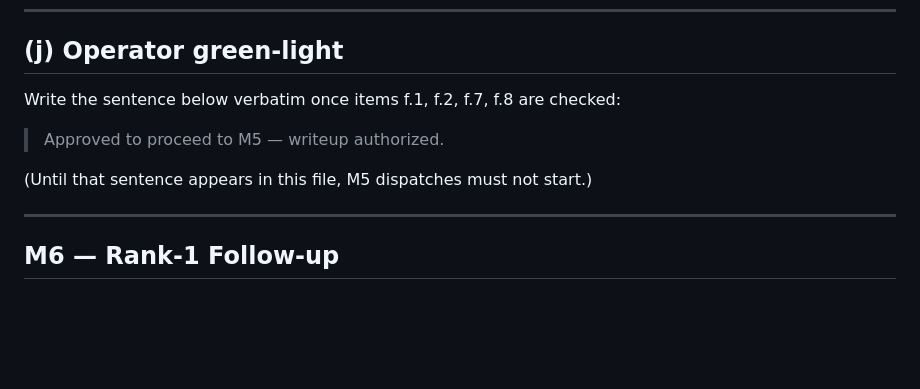
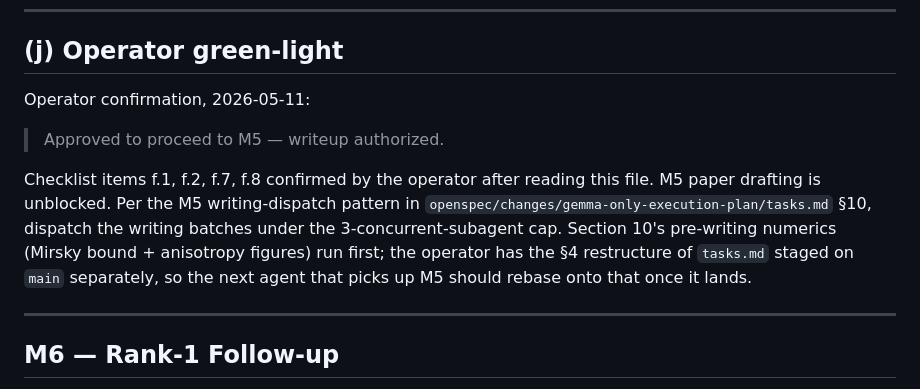
Before and after one commit to nyavana/geometry-of-alignment, a Markdown page: STATUS_FOR_HUMAN.md, the part around the change. Rendered like a GitHub page; blank space fills up the shorter version.

Commit message:
docs(status): operator green-light — M5 writeup authorized
Approved to proceed to M5 — writeup authorized.

Marks M4 9.10 complete. Section (j) of STATUS_FOR_HUMAN.md now carries
the operator's confirmation rather than the placeholder instruction text.

```diff
--- a/STATUS_FOR_HUMAN.md
+++ b/STATUS_FOR_HUMAN.md
@@ -333,11 +333,11 @@ These are nice-to-have for paper completeness; the core paper claim (Section 7 w
 
 ## (j) Operator green-light
 
-Write the sentence below verbatim once items f.1, f.2, f.7, f.8 are checked:
+Operator confirmation, 2026-05-11:
 
 > Approved to proceed to M5 — writeup authorized.
 
-(Until that sentence appears in this file, M5 dispatches must not start.)
+Checklist items f.1, f.2, f.7, f.8 confirmed by the operator after reading this file. M5 paper drafting is unblocked. Per the M5 writing-dispatch pattern in `openspec/changes/gemma-only-execution-plan/tasks.md` §10, dispatch the writing batches under the 3-concurrent-subagent cap. Section 10's pre-writing numerics (Mirsky bound + anisotropy figures) run first; the operator has the §4 restructure of `tasks.md` staged on `main` separately, so the next agent that picks up M5 should rebase onto that once it lands.
 
 ---
 
```
Also changed, not shown: 1 other file.
